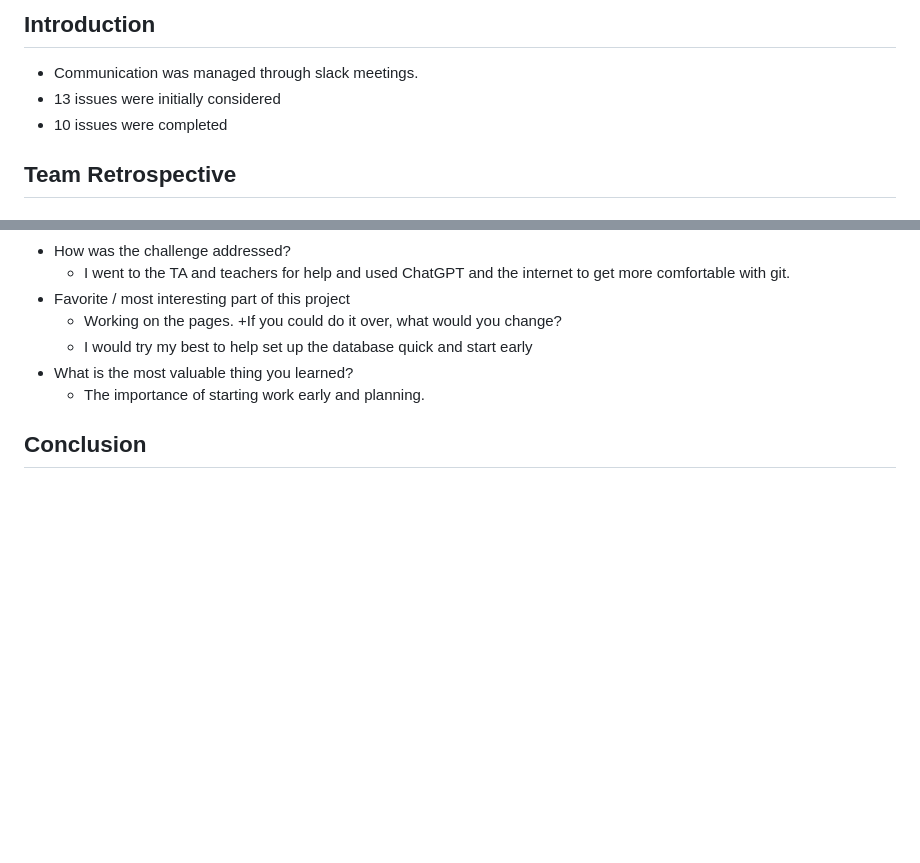
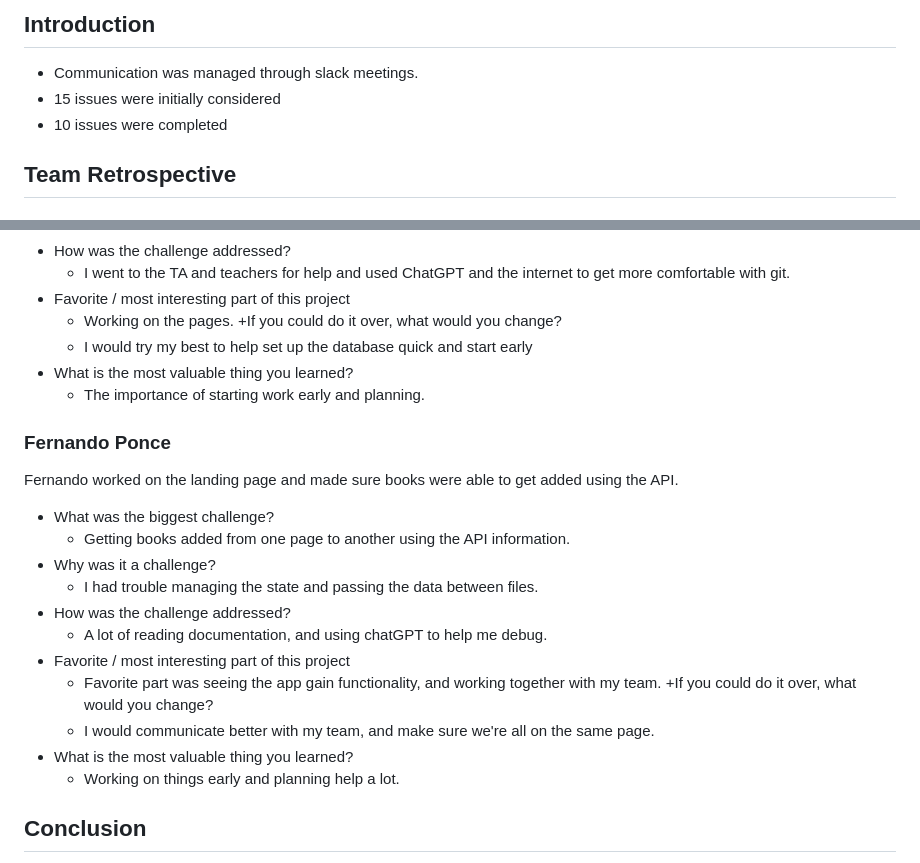
Before and after one commit to mikalagumbay/Shelved, a Markdown page: README.md, 2 parts joined by grey strips. GitHub-like rendering; blank space fills up the shorter version.

```diff
--- a/README.md
+++ b/README.md
@@ -12,7 +12,7 @@ We got styling help for this document from [this guide](https://docs.github.com/
 ## Introduction
 
 * Communication was managed through slack meetings.
-* 13 issues were initially considered
+* 15 issues were initially considered
 * 10 issues were completed
 
 ## Team Retrospective
@@ -53,6 +53,23 @@ Mikela worked on setting up the app and being the integrator. She tried to make
 + What is the most valuable thing you learned?
     + The importance of starting work early and planning.
 
+### Fernando Ponce
+Fernando worked on the landing page and made sure books were able to get added using the API.
+
++ What was the biggest challenge?
+    + Getting books added from one page to another using the API information.
++ Why was it a challenge?
+    + I had trouble managing the state and passing the data between files.
++ How was the challenge addressed?
+    + A lot of reading documentation, and using chatGPT to help me debug.
++ Favorite / most interesting part of this project
+    + Favorite part was seeing the app gain functionality, and working together with my team.
++If you could do it over, what would you change?
+    + I would communicate better with my team, and make sure we're all on the same page.
++ What is the most valuable thing you learned?
+    + Working on things early and planning help a lot.
+
+
 ## Conclusion
 
 - How successful was the project?
```
